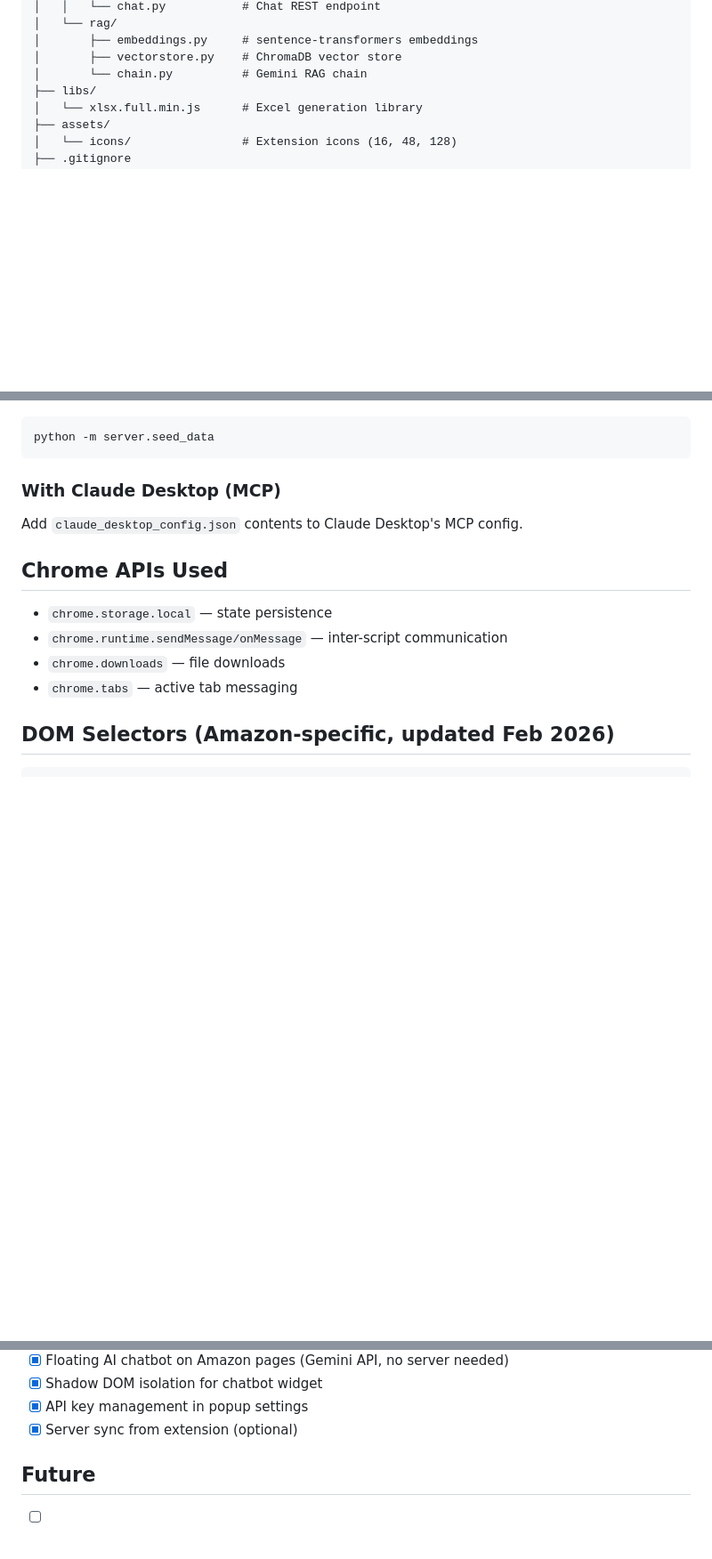
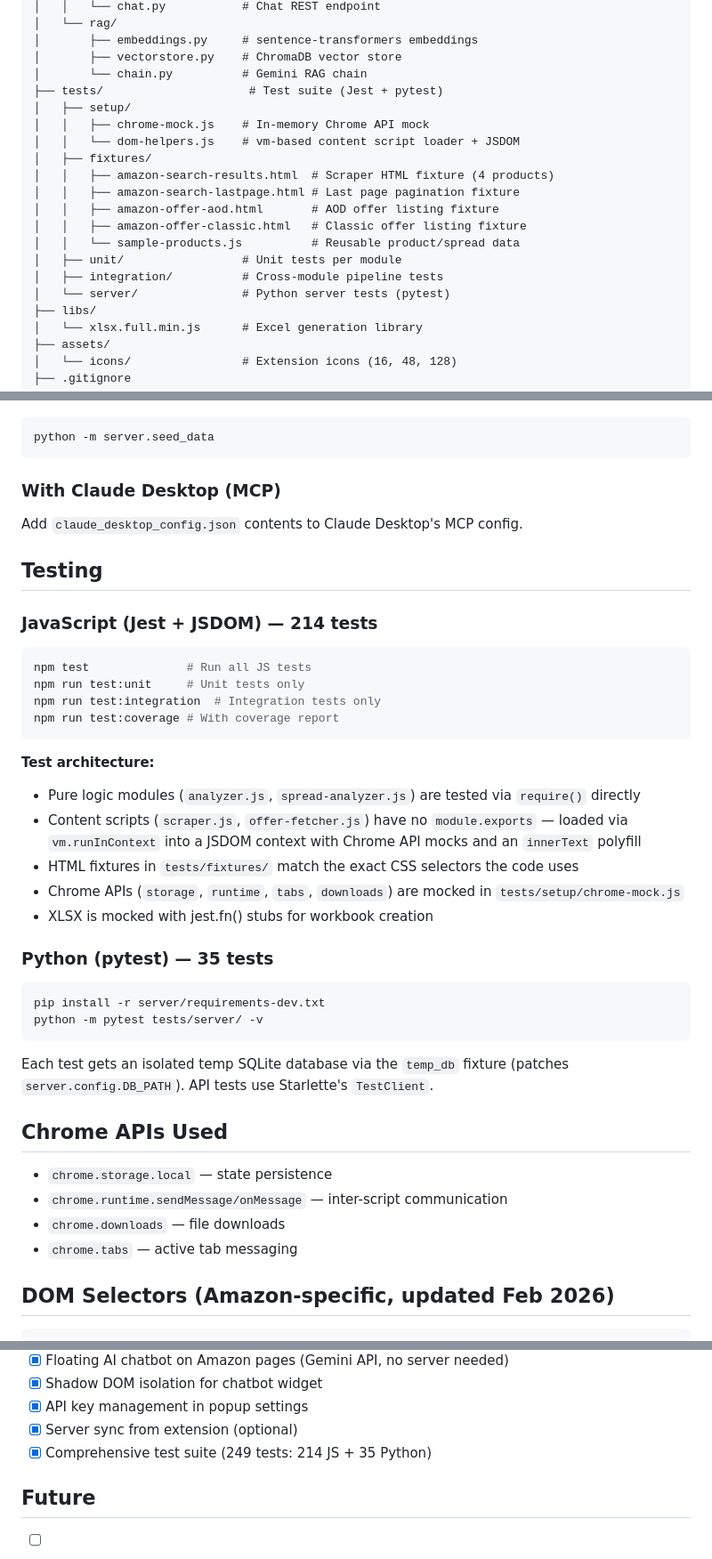
Before and after one commit to EnesYilmazcode/AmazonSellerScraper, a Markdown page: CLAUDE.md, 3 parts joined by grey strips. Shown at 89% size. Drawn GitHub-style; blank space fills up the shorter version.

Commit message:
Update CLAUDE.md with test suite documentation and architecture
Co-Authored-By: Claude Opus 4.6 (1M context) <noreply@anthropic.com>

````diff
--- a/CLAUDE.md
+++ b/CLAUDE.md
@@ -46,6 +46,19 @@ AmazonSellerScraper/
 │       ├── embeddings.py     # sentence-transformers embeddings
 │       ├── vectorstore.py    # ChromaDB vector store
 │       └── chain.py          # Gemini RAG chain
+├── tests/                     # Test suite (Jest + pytest)
+│   ├── setup/
+│   │   ├── chrome-mock.js    # In-memory Chrome API mock
+│   │   └── dom-helpers.js    # vm-based content script loader + JSDOM
+│   ├── fixtures/
+│   │   ├── amazon-search-results.html  # Scraper HTML fixture (4 products)
+│   │   ├── amazon-search-lastpage.html # Last page pagination fixture
+│   │   ├── amazon-offer-aod.html       # AOD offer listing fixture
+│   │   ├── amazon-offer-classic.html   # Classic offer listing fixture
+│   │   └── sample-products.js          # Reusable product/spread data
+│   ├── unit/                 # Unit tests per module
+│   ├── integration/          # Cross-module pipeline tests
+│   └── server/               # Python server tests (pytest)
 ├── libs/
 │   └── xlsx.full.min.js      # Excel generation library
 ├── assets/
@@ -173,6 +186,33 @@ python -m server.seed_data
 
 Add `claude_desktop_config.json` contents to Claude Desktop's MCP config.
 
+## Testing
+
+### JavaScript (Jest + JSDOM) — 214 tests
+
+```bash
+npm test              # Run all JS tests
+npm run test:unit     # Unit tests only
+npm run test:integration  # Integration tests only
+npm run test:coverage # With coverage report
+```
+
+**Test architecture:**
+- Pure logic modules (`analyzer.js`, `spread-analyzer.js`) are tested via `require()` directly
+- Content scripts (`scraper.js`, `offer-fetcher.js`) have no `module.exports` — loaded via `vm.runInContext` into a JSDOM context with Chrome API mocks and an `innerText` polyfill
+- HTML fixtures in `tests/fixtures/` match the exact CSS selectors the code uses
+- Chrome APIs (`storage`, `runtime`, `tabs`, `downloads`) are mocked in `tests/setup/chrome-mock.js`
+- XLSX is mocked with jest.fn() stubs for workbook creation
+
+### Python (pytest) — 35 tests
+
+```bash
+pip install -r server/requirements-dev.txt
+python -m pytest tests/server/ -v
+```
+
+Each test gets an isolated temp SQLite database via the `temp_db` fixture (patches `server.config.DB_PATH`). API tests use Starlette's `TestClient`.
+
 ## Chrome APIs Used
 
 - `chrome.storage.local` — state persistence
@@ -245,6 +285,7 @@ See `docs/PRICE_SPREAD_ANALYSIS.md` for the full specification.
 - [x] Shadow DOM isolation for chatbot widget
 - [x] API key management in popup settings
 - [x] Server sync from extension (optional)
+- [x] Comprehensive test suite (249 tests: 214 JS + 35 Python)
 
 ## Future
 
````
